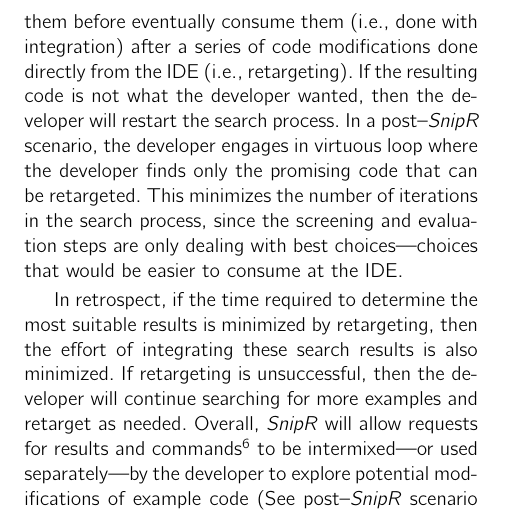
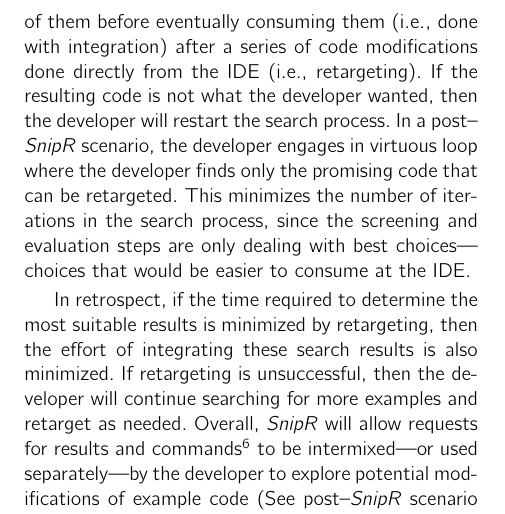
Before and after one commit to hsanchez/proposal, a LaTeX book (proposal.tex, which reads proposal/intro.tex): part of page 10 of 27, cut so that both start at the same text. Compiled offline with pdfLaTeX.

Commit message:
revert word in intro

```diff
--- a/proposal/intro.tex
+++ b/proposal/intro.tex
@@ -22,7 +22,7 @@
     \label{fig:retargeting}
 \end{figure}
 
-Figure~\ref{fig:retargeting} illustrates the search process before and after \emph{SnipR}. A pre--\emph{SnipR} scenario requires effort from the developer to find and select the most promising examples (i.e., screening), and to evaluate each one of them before eventually consume them (i.e., done with integration) after a series of code modifications done directly from the IDE (i.e., retargeting). If the resulting code is not what the developer wanted, then the developer will restart the search process. In a post--\emph{SnipR} scenario, the developer engages in virtuous loop where the developer finds only the promising code that can be retargeted. This minimizes the number of iterations in the search process, since the screening and evaluation steps are only dealing with best choices---choices that would be easier to consume at the IDE.
+Figure~\ref{fig:retargeting} illustrates the search process before and after \emph{SnipR}. A pre--\emph{SnipR} scenario requires effort from the developer to find and select the most promising examples (i.e., screening), and to evaluate each one of them before eventually consuming them (i.e., done with integration) after a series of code modifications done directly from the IDE (i.e., retargeting). If the resulting code is not what the developer wanted, then the developer will restart the search process. In a post--\emph{SnipR} scenario, the developer engages in virtuous loop where the developer finds only the promising code that can be retargeted. This minimizes the number of iterations in the search process, since the screening and evaluation steps are only dealing with best choices---choices that would be easier to consume at the IDE.
 
 In retrospect, if the time required to determine the most suitable results is minimized by retargeting, then the effort of integrating these search results is also minimized. If retargeting is unsuccessful, then the developer will continue searching for more examples and retarget as needed. Overall, \emph{SnipR} will allow requests for results and commands\footnote{The everyday search box would be enhanced with command line power; e.g., code manipulation commands.} to be intermixed---or used separately---by the developer to explore potential modifications of example code (See post--\emph{SnipR} scenario in Figure~\ref{fig:retargeting}). This offers two important advantages. If the developer retargets the source in advance, then the analysis results (i.e., evaluation) of retargeted examples are available immediately, which saves valuable human time searching for appropriate example code. If the developer is choosing what example code to retarget, then the analysis results can inform the decision, pointing the developer to the best choice. This is an attractive proposition and very different to the direction taken by the status quo. It is attractive because one can figure out as early as possible if an example code is appropriate or not. It is different because one can do this without requiring to leave the search interface.
 % This proposed approach suggests an environment where human and search engine help each other out and accept the challenge of retargeting code on the spot.
```
